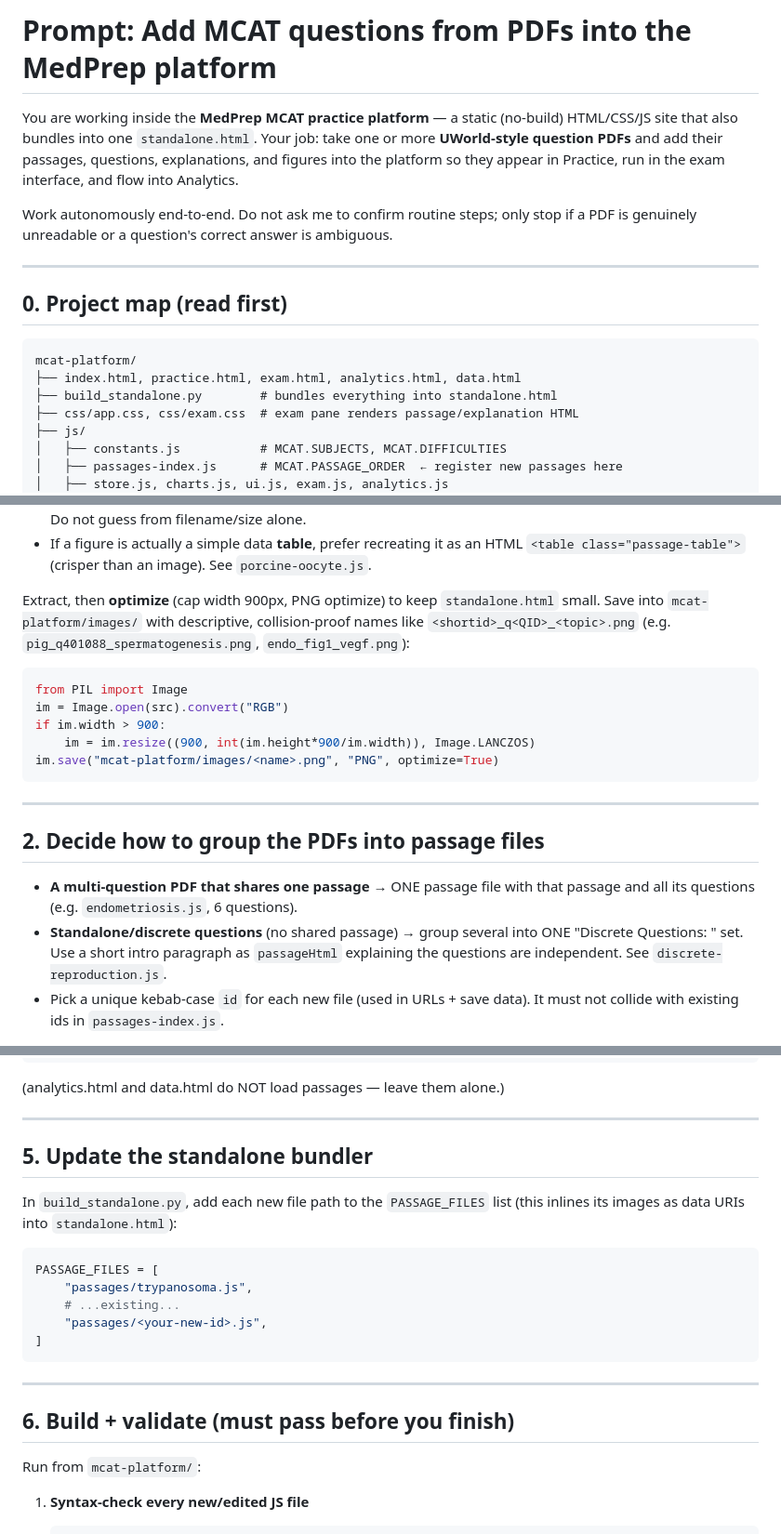
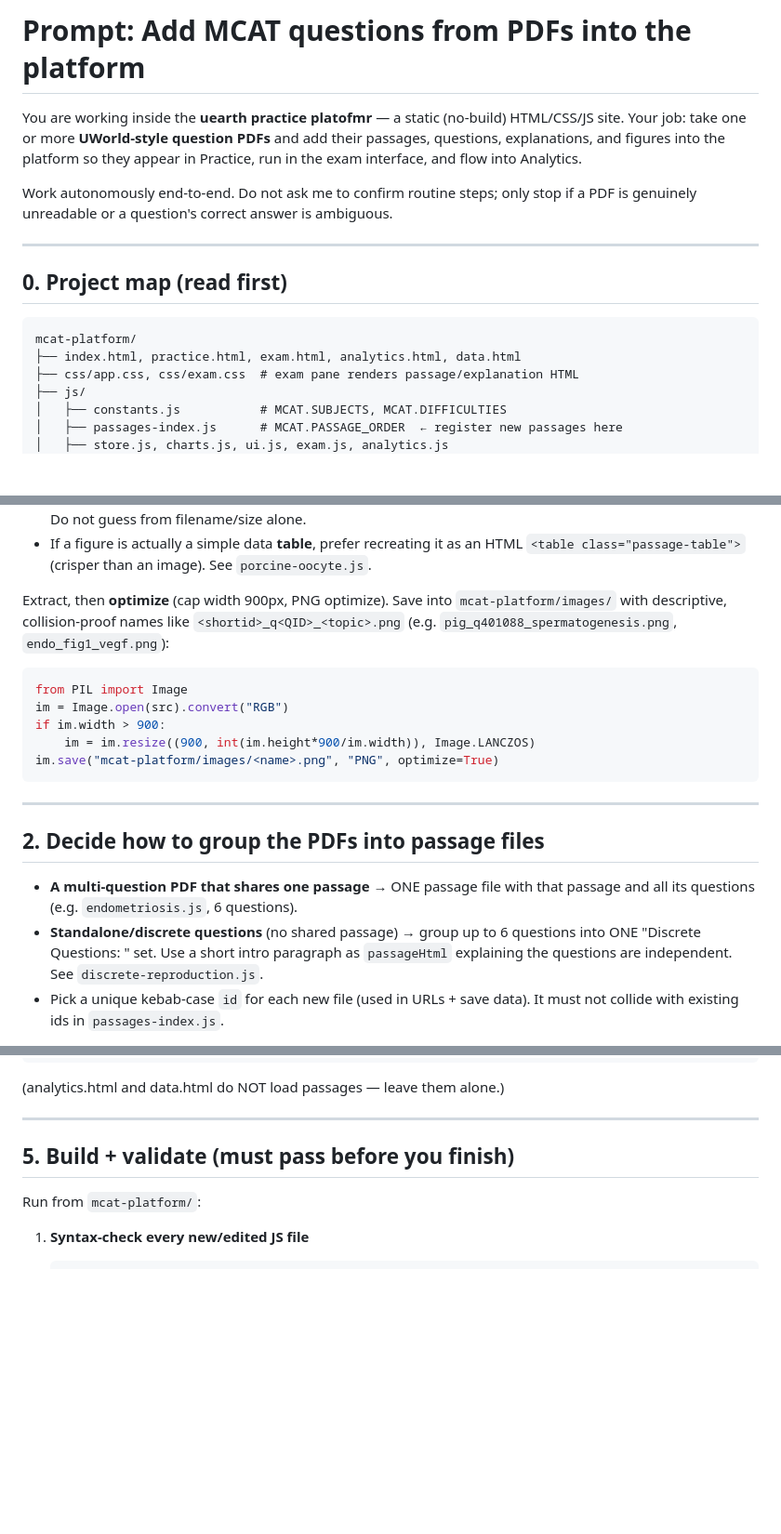
Before and after one commit to starscaped/mcat-platform, a Markdown page: ADDING_QUESTIONS_PROMPT.md, 3 parts joined by grey strips. Shown at 93% size. GitHub-like rendering; blank space fills up the shorter version.

````diff
--- a/ADDING_QUESTIONS_PROMPT.md
+++ b/ADDING_QUESTIONS_PROMPT.md
@@ -1,7 +1,7 @@
-# Prompt: Add MCAT questions from PDFs into the MedPrep platform
+# Prompt: Add MCAT questions from PDFs into the platform
 
-You are working inside the **MedPrep MCAT practice platform** — a static (no-build)
-HTML/CSS/JS site that also bundles into one `standalone.html`. Your job: take one or
+You are working inside the **uearth practice platofmr** — a static (no-build)
+HTML/CSS/JS site. Your job: take one or
 more **UWorld-style question PDFs** and add their passages, questions, explanations,
 and figures into the platform so they appear in Practice, run in the exam interface,
 and flow into Analytics.
@@ -16,7 +16,6 @@ PDF is genuinely unreadable or a question's correct answer is ambiguous.
 ```
 mcat-platform/
 ├── index.html, practice.html, exam.html, analytics.html, data.html
-├── build_standalone.py        # bundles everything into standalone.html
 ├── css/app.css, css/exam.css  # exam pane renders passage/explanation HTML
 ├── js/
 │   ├── constants.js           # MCAT.SUBJECTS, MCAT.DIFFICULTIES
@@ -84,8 +83,7 @@ for i,p in enumerate(doc):
 - If a figure is actually a simple data **table**, prefer recreating it as an HTML
   `<table class="passage-table">` (crisper than an image). See `porcine-oocyte.js`.
 
-Extract, then **optimize** (cap width 900px, PNG optimize) to keep `standalone.html`
-small. Save into `mcat-platform/images/` with descriptive, collision-proof names like
+Extract, then **optimize** (cap width 900px, PNG optimize). Save into `mcat-platform/images/` with descriptive, collision-proof names like
 `<shortid>_q<QID>_<topic>.png` (e.g. `pig_q401088_spermatogenesis.png`,
 `endo_fig1_vegf.png`):
 
@@ -103,7 +101,7 @@ im.save("mcat-platform/images/<name>.png", "PNG", optimize=True)
 
 - **A multi-question PDF that shares one passage** → ONE passage file with that passage
   and all its questions (e.g. `endometriosis.js`, 6 questions).
-- **Standalone/discrete questions** (no shared passage) → group several into ONE
+- **Standalone/discrete questions** (no shared passage) → group up to 6 questions into ONE
   "Discrete Questions: <theme>" set. Use a short intro paragraph as `passageHtml`
   explaining the questions are independent. See `discrete-reproduction.js`.
 - Pick a unique kebab-case `id` for each new file (used in URLs + save data). It must
@@ -203,22 +201,7 @@ and **exam.html**, placed **after** the last existing `passages/*.js` tag and **
 
 ---
 
-## 5. Update the standalone bundler
-
-In `build_standalone.py`, add each new file path to the `PASSAGE_FILES` list (this
-inlines its images as data URIs into `standalone.html`):
-
-```python
-PASSAGE_FILES = [
-    "passages/trypanosoma.js",
-    # ...existing...
-    "passages/<your-new-id>.js",
-]
-```
-
----
-
-## 6. Build + validate (must pass before you finish)
+## 5. Build + validate (must pass before you finish)
 
 Run from `mcat-platform/`:
 
````
Also changed, not shown: other parts of ADDING_QUESTIONS_PROMPT.md (+3 -67 lines).
